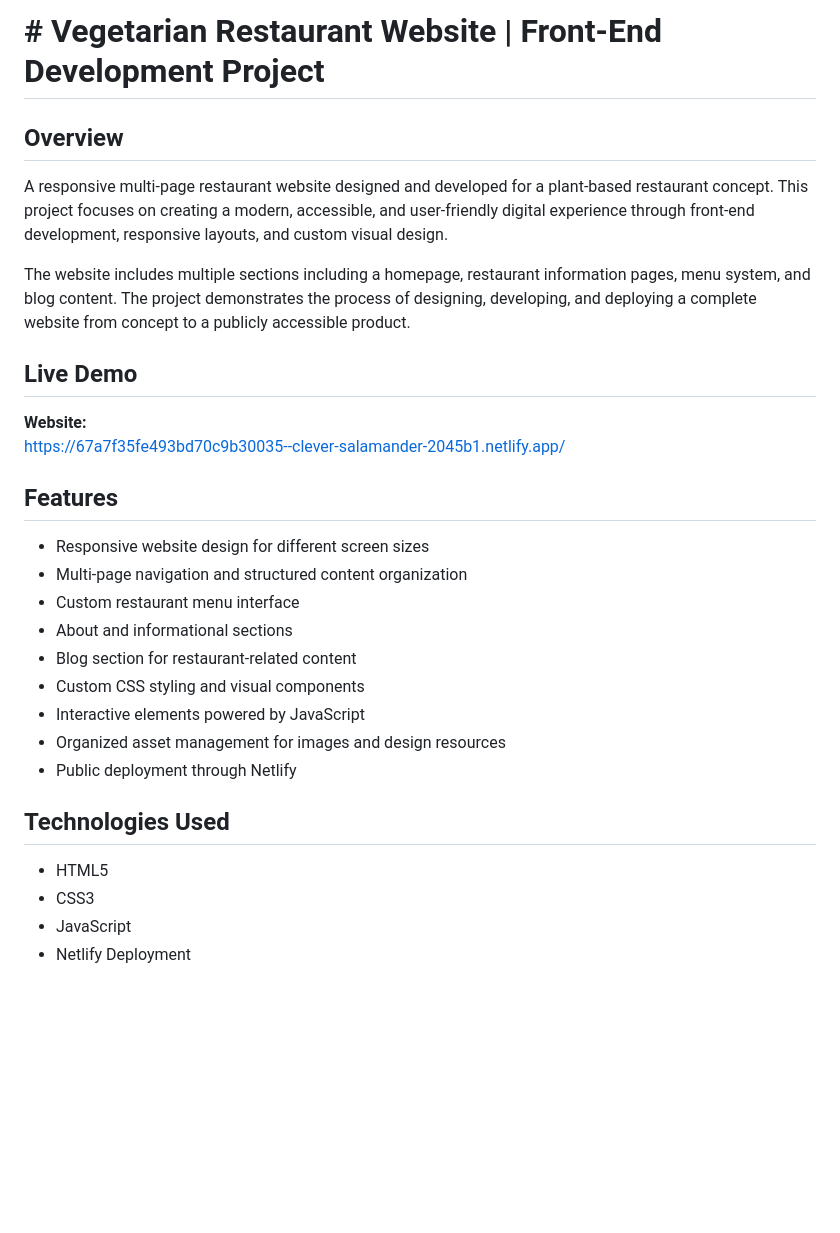
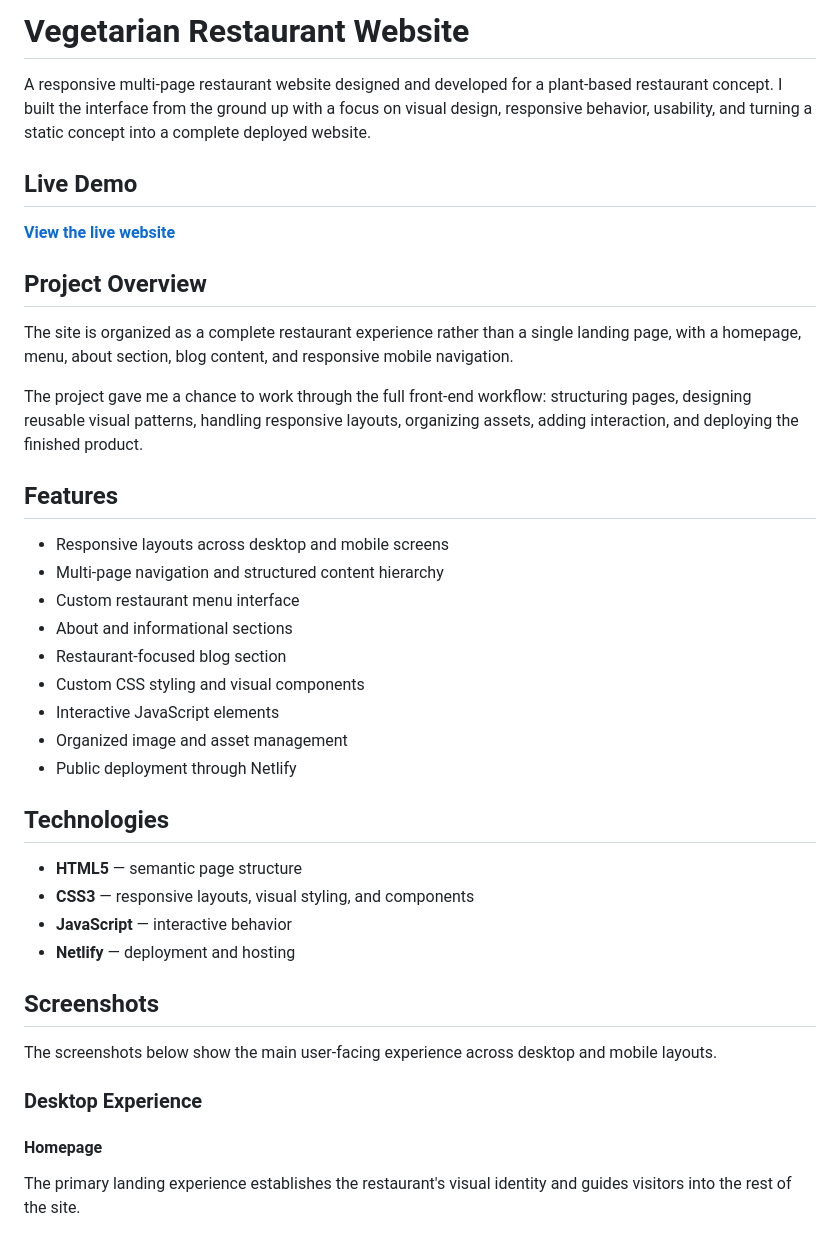
Before and after one commit to SrinidhiKotteswaran/Vegetarian-restaurant-website, a Markdown page: README.md, the part around one of its changes. Rendered like a GitHub page; blank space fills up the shorter version.

```diff
--- a/README.md
+++ b/README.md
@@ -1,31 +1,43 @@
-# # Vegetarian Restaurant Website | Front-End Development Project
+# Vegetarian Restaurant Website
 
-## Overview
-
-A responsive multi-page restaurant website designed and developed for a plant-based restaurant concept. This project focuses on creating a modern, accessible, and user-friendly digital experience through front-end development, responsive layouts, and custom visual design.
-
-The website includes multiple sections including a homepage, restaurant information pages, menu system, and blog content. The project demonstrates the process of designing, developing, and deploying a complete website from concept to a publicly accessible product.
+A responsive multi-page restaurant website designed and developed for a plant-based restaurant concept. I built the interface from the ground up with a focus on visual design, responsive behavior, usability, and turning a static concept into a complete deployed website.
 
 ## Live Demo
 
-**Website:**
-https://67a7f35fe493bd70c9b30035--clever-salamander-2045b1.netlify.app/
+**[View the live website](https://67a7f35fe493bd70c9b30035--clever-salamander-2045b1.netlify.app/)**
+
+## Project Overview
+
+The site is organized as a complete restaurant experience rather than a single landing page, with a homepage, menu, about section, blog content, and responsive mobile navigation.
+
+The project gave me a chance to work through the full front-end workflow: structuring pages, designing reusable visual patterns, handling responsive layouts, organizing assets, adding interaction, and deploying the finished product.
 
 ## Features
 
-- Responsive website design for different screen sizes
-- Multi-page navigation and structured content organization
+- Responsive layouts across desktop and mobile screens
+- Multi-page navigation and structured content hierarchy
 - Custom restaurant menu interface
 - About and informational sections
-- Blog section for restaurant-related content
+- Restaurant-focused blog section
 - Custom CSS styling and visual components
-- Interactive elements powered by JavaScript
-- Organized asset management for images and design resources
+- Interactive JavaScript elements
+- Organized image and asset management
 - Public deployment through Netlify
 
-## Technologies Used
+## Technologies
 
-- HTML5
-- CSS3
-- JavaScript
-- Netlify Deployment
+- **HTML5** — semantic page structure
+- **CSS3** — responsive layouts, visual styling, and components
+- **JavaScript** — interactive behavior
+- **Netlify** — deployment and hosting
+
+## Screenshots
+
+The screenshots below show the main user-facing experience across desktop and mobile layouts.
+
+### Desktop Experience
+
+#### Homepage
+
+The primary landing experience establishes the restaurant's visual identity and guides visitors into the rest of the site.
+
```
Also changed, not shown: other parts of README.md (+82 -48 lines).
